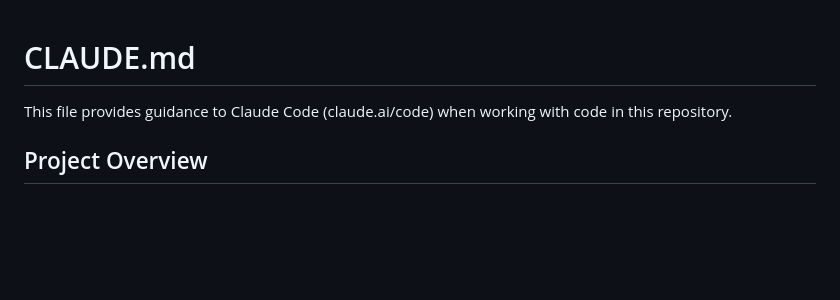
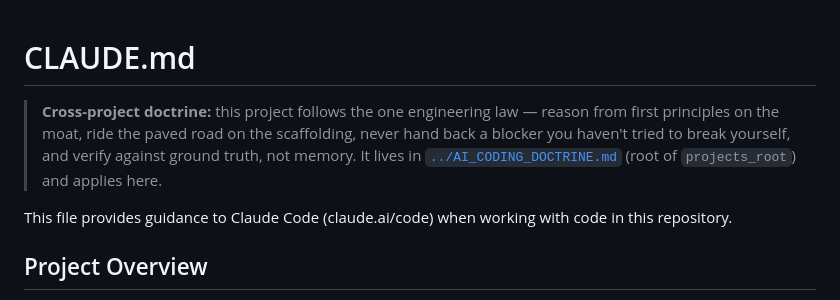
Before and after one commit to shane-thomas-strough/shane-thomas-strough.github.io, a Markdown page: CLAUDE.md, the part around the change. Rendered like a GitHub page; blank space fills up the shorter version.

Commit message:
docs: adopt the cross-project engineering doctrine (../AI_CODING_DOCTRINE.md)
Co-Authored-By: Claude Opus 4.8 (1M context) <noreply@anthropic.com>
Claude-Session: https://claude.ai/code/session_01JhXJNWkXceewPdL7EaYpSt

```diff
--- a/CLAUDE.md
+++ b/CLAUDE.md
@@ -1,4 +1,10 @@
 # CLAUDE.md
+
+> **Cross-project doctrine:** this project follows the one engineering law — reason from
+> first principles on the moat, ride the paved road on the scaffolding, never hand back a
+> blocker you haven't tried to break yourself, and verify against ground truth, not memory.
+> It lives in [`../AI_CODING_DOCTRINE.md`](../AI_CODING_DOCTRINE.md) (root of `projects_root`)
+> and applies here.
 
 This file provides guidance to Claude Code (claude.ai/code) when working with code in this repository.
 
```
